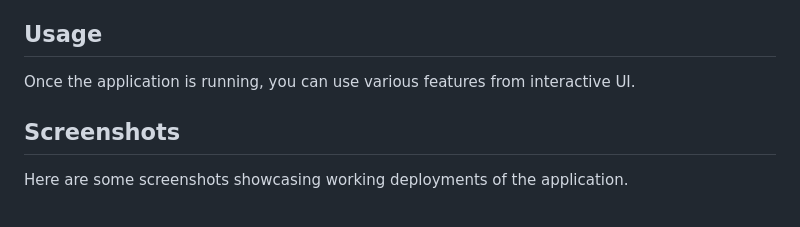
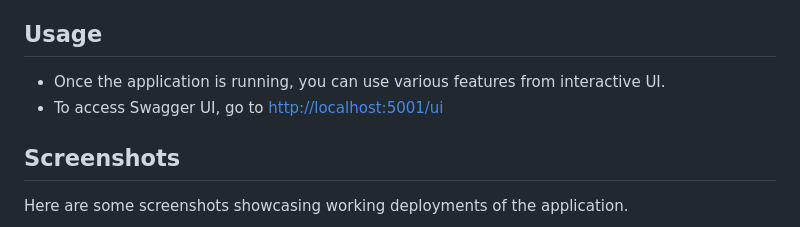
Before and after one commit to gkamboj/cdc-uploader-tool, a Markdown page: README.md, the part around the change. Drawn GitHub-style.

Commit message:
Added Swagger link to readme

```diff
--- a/README.md
+++ b/README.md
@@ -50,7 +50,8 @@ After cloning the repository, follow these steps to set up the project:
 Open your web browser and navigate to [http://localhost:5001/](http://localhost:5001/) (or the appropriate port if different).
 
 ## Usage
-Once the application is running, you can use various features from interactive UI.
+   - Once the application is running, you can use various features from interactive UI.
+   - To access Swagger UI, go to [http://localhost:5001/ui](http://localhost:5001/ui)
 
 ## Screenshots
 Here are some screenshots showcasing working deployments of the application.
```
